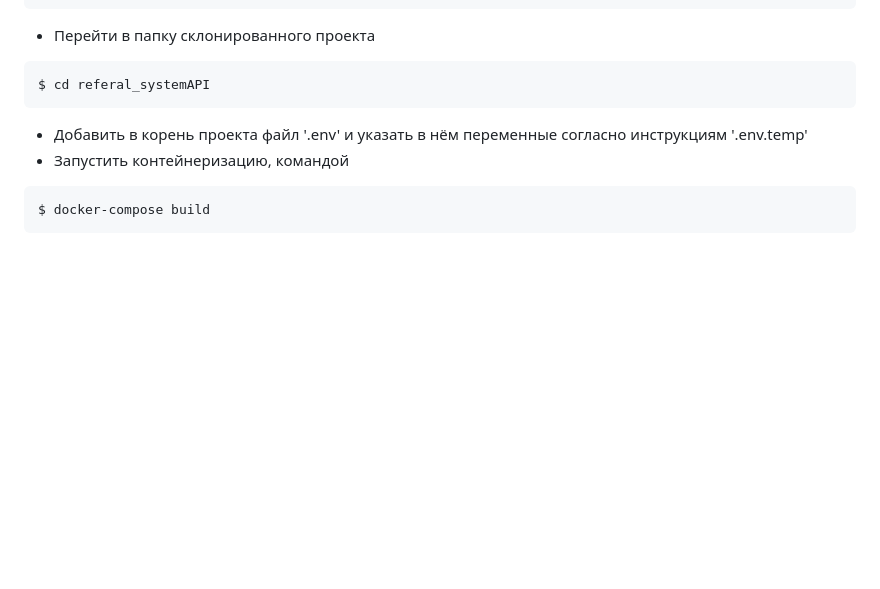
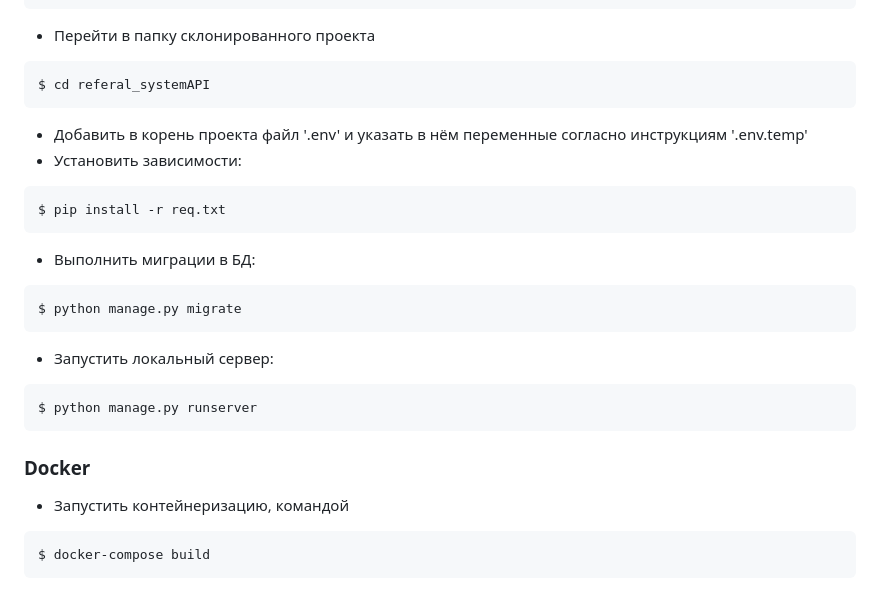
Before and after one commit to akorsunov23/referal_systemAPI, a Markdown page: README.md, the part around the change. GitHub-like rendering; blank space fills up the shorter version.

`````diff
--- a/README.md
+++ b/README.md
@@ -11,6 +11,19 @@ $ git clone https://github.com/akorsunov23/referal_systemAPI
 $ cd referal_systemAPI
 ```
 - Добавить в корень проекта файл '.env' и указать в нём переменные согласно инструкциям '.env.temp'
+- Установить зависимости:
+````angular2html
+$ pip install -r req.txt
+````
+- Выполнить миграции в БД:
+```angular2html
+$ python manage.py migrate
+```
+- Запустить локальный сервер:
+````angular2html
+$ python manage.py runserver
+````
+### Docker
 - Запустить контейнеризацию, командой
 ````
 $ docker-compose build
`````
